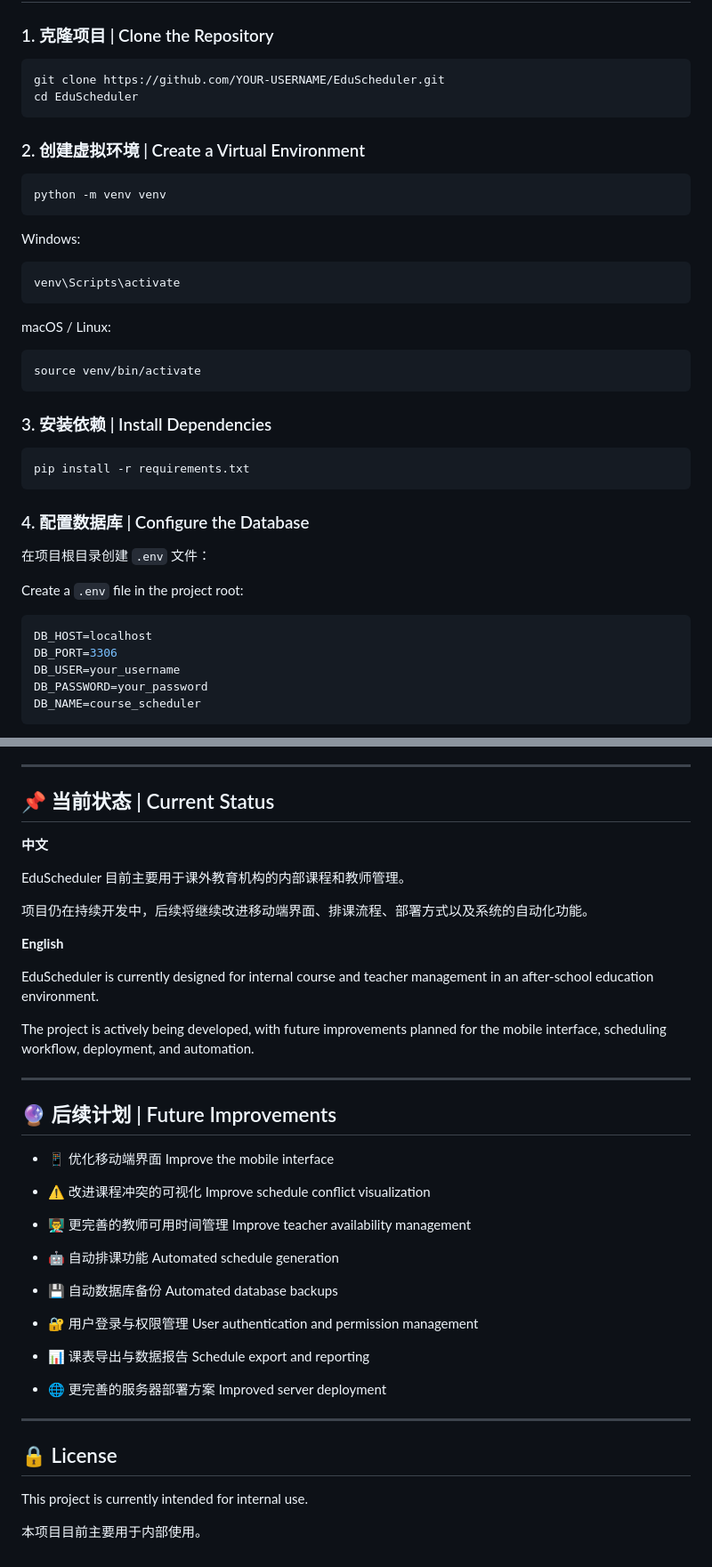
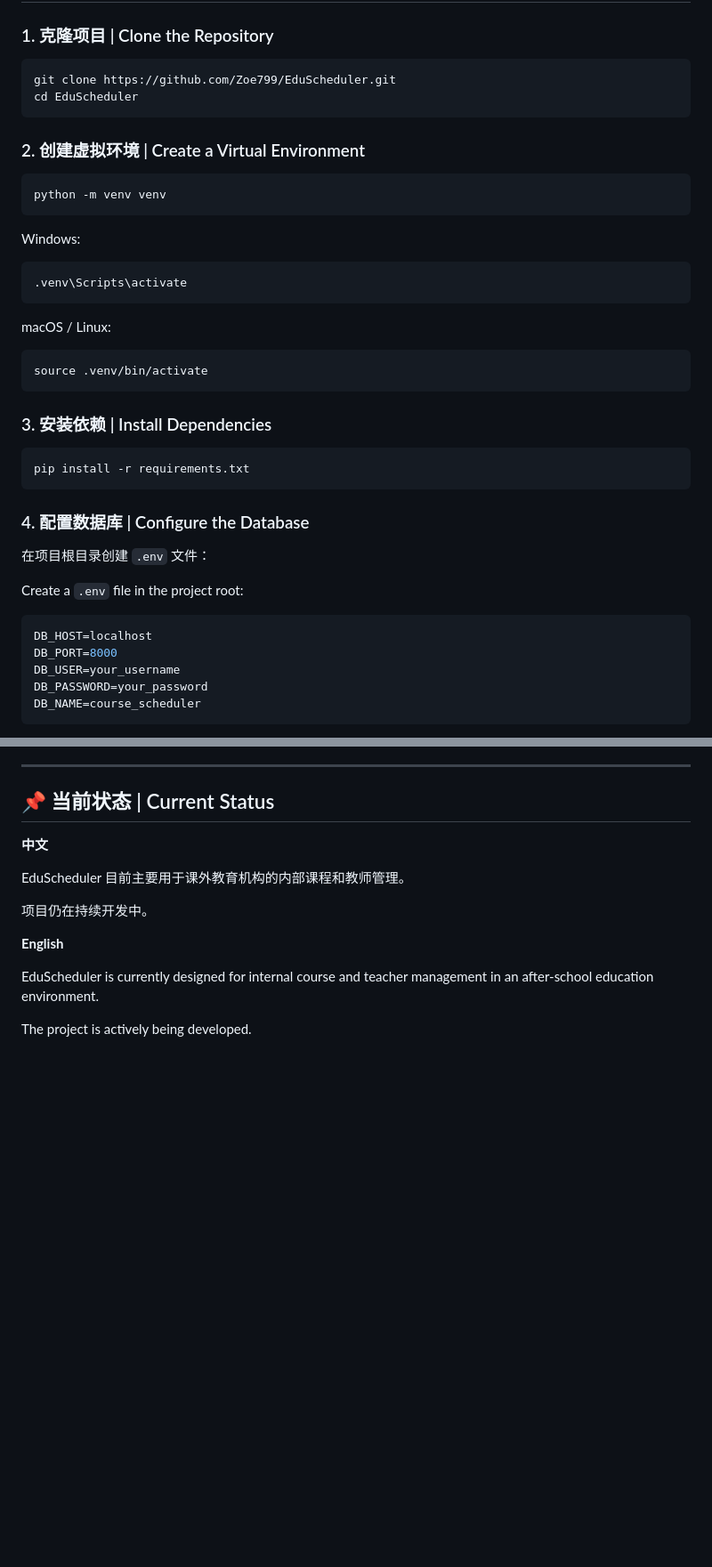
Before and after one commit to Zoe799/EduScheduler, a Markdown page: README.md, 2 parts joined by grey strips. Shown at 89% size. Drawn GitHub-style; blank space fills up the shorter version.

Commit message:
fix readme typo

````diff
--- a/README.md
+++ b/README.md
@@ -200,7 +200,7 @@ EduScheduler/
 ### 1. 克隆项目 | Clone the Repository
 
 ```bash
-git clone https://github.com/YOUR-USERNAME/EduScheduler.git
+git clone https://github.com/Zoe799/EduScheduler.git
 cd EduScheduler
 ```
 
@@ -213,13 +213,13 @@ python -m venv venv
 Windows:
 
 ```bash
-venv\Scripts\activate
+.venv\Scripts\activate
 ```
 
 macOS / Linux:
 
 ```bash
-source venv/bin/activate
+source .venv/bin/activate
 ```
 
 ### 3. 安装依赖 | Install Dependencies
@@ -236,7 +236,7 @@ Create a `.env` file in the project root:
 
 ```env
 DB_HOST=localhost
-DB_PORT=3306
+DB_PORT=8000
 DB_USER=your_username
 DB_PASSWORD=your_password
 DB_NAME=course_scheduler
@@ -290,46 +290,10 @@ Database credentials and other sensitive information should be stored in `.env`
 
 EduScheduler 目前主要用于课外教育机构的内部课程和教师管理。
 
-项目仍在持续开发中，后续将继续改进移动端界面、排课流程、部署方式以及系统的自动化功能。
+项目仍在持续开发中。
 
 **English**
 
 EduScheduler is currently designed for internal course and teacher management in an after-school education environment.
 
-The project is actively being developed, with future improvements planned for the mobile interface, scheduling workflow, deployment, and automation.
-
----
-
-## 🔮 后续计划 | Future Improvements
-
-* 📱 优化移动端界面
-  Improve the mobile interface
-
-* ⚠️ 改进课程冲突的可视化
-  Improve schedule conflict visualization
-
-* 👨‍🏫 更完善的教师可用时间管理
-  Improve teacher availability management
-
-* 🤖 自动排课功能
-  Automated schedule generation
-
-* 💾 自动数据库备份
-  Automated database backups
-
-* 🔐 用户登录与权限管理
-  User authentication and permission management
-
-* 📊 课表导出与数据报告
-  Schedule export and reporting
-
-* 🌐 更完善的服务器部署方案
-  Improved server deployment
-
----
-
-## 🔒 License
-
-This project is currently intended for internal use.
-
-本项目目前主要用于内部使用。
+The project is actively being developed.
````
